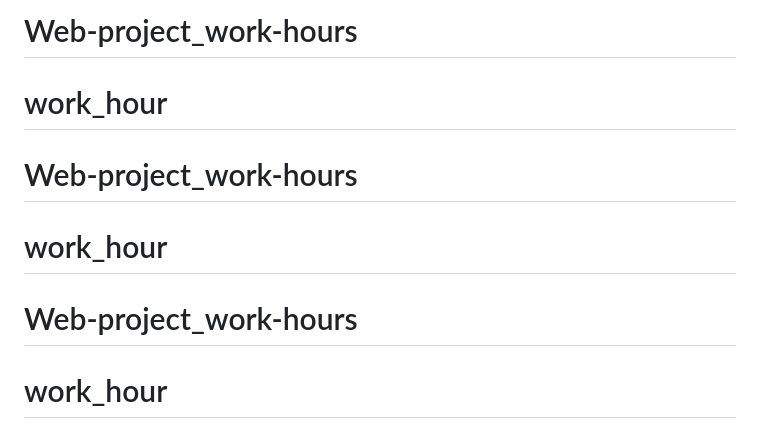
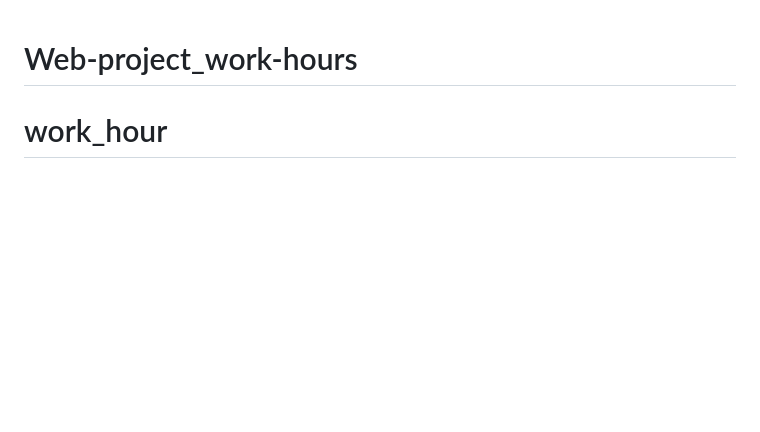
Before and after one commit to Adel41k-dev/Web-project_work-hours, a Markdown page: README.md, the part around the change. Rendered like a GitHub page; blank space fills up the shorter version.

```diff
--- a/README.md
+++ b/README.md
@@ -1,7 +1,3 @@
-# Web-project_work-hours
-# work_hour
-# Web-project_work-hours
-# work_hour
 # Web-project_work-hours
 # work_hour
 #  README.md
```
